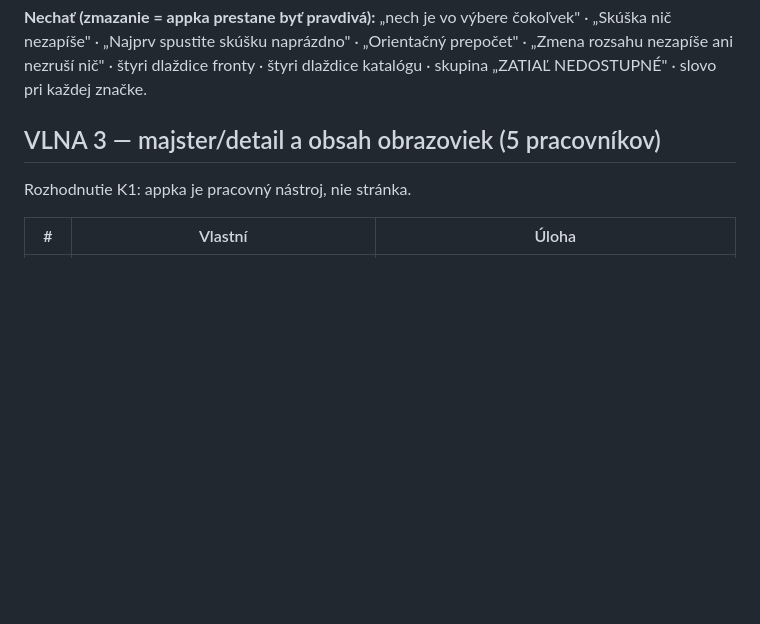
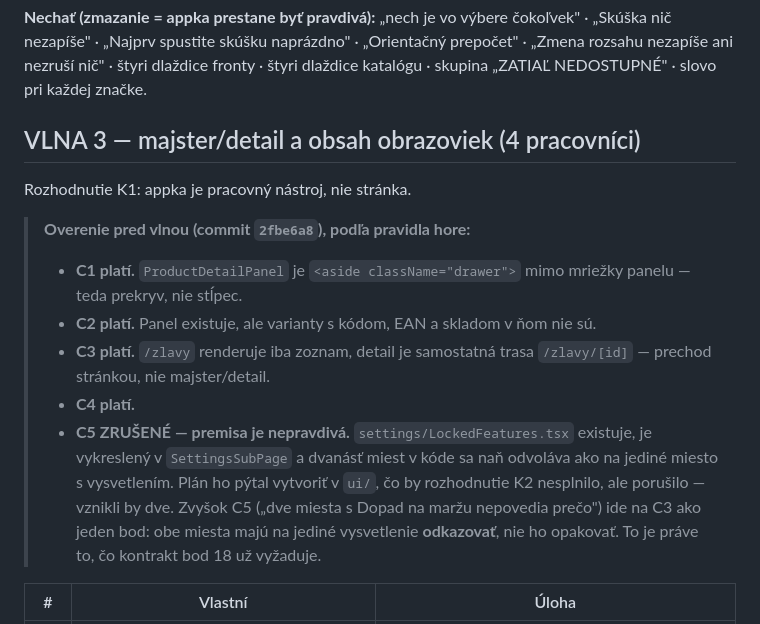
Before and after one commit to Samuel-sperky/ovl-da-zliav, a Markdown page: SPRINT-20-2026-08-20.md, the part around the change. Drawn GitHub-style; blank space fills up the shorter version.

Commit message:
Cancel C5: LockedFeatures already exists as the single place
The plan asked to create ui/LockedFeatures.tsx. settings/LockedFeatures.tsx
already exists, is rendered in SettingsSubPage, and twelve places in the
codebase point at it as the one place carrying the explanation. Creating a
second one would break decision K2, not satisfy it.

The real remainder -- two spots saying 'margin impact, locked' without
saying why -- moves to C3 as a link, not a repeated sentence.

Co-Authored-By: Claude Opus 5 <noreply@anthropic.com>

```diff
--- a/SPRINT-20-2026-08-20.md
+++ b/SPRINT-20-2026-08-20.md
@@ -156,9 +156,26 @@ odmietnutých zápisov do ostrého eshopu.
 dlaždice fronty · štyri dlaždice katalógu · skupina „ZATIAĽ NEDOSTUPNÉ" ·
 slovo pri každej značke.
 
-## VLNA 3 — majster/detail a obsah obrazoviek (5 pracovníkov)
+## VLNA 3 — majster/detail a obsah obrazoviek (4 pracovníci)
 
 Rozhodnutie K1: appka je pracovný nástroj, nie stránka.
+
+> **Overenie pred vlnou (commit `2fbe6a8`), podľa pravidla hore:**
+>
+> - **C1 platí.** `ProductDetailPanel` je `<aside className="drawer">` mimo
+>   mriežky panelu — teda prekryv, nie stĺpec.
+> - **C2 platí.** Panel existuje, ale varianty s kódom, EAN a skladom v ňom
+>   nie sú.
+> - **C3 platí.** `/zlavy` renderuje iba zoznam, detail je samostatná trasa
+>   `/zlavy/[id]` — prechod stránkou, nie majster/detail.
+> - **C4 platí.**
+> - **C5 ZRUŠENÉ — premisa je nepravdivá.** `settings/LockedFeatures.tsx`
+>   existuje, je vykreslený v `SettingsSubPage` a dvanásť miest v kóde sa naň
+>   odvoláva ako na jediné miesto s vysvetlením. Plán ho pýtal vytvoriť
+>   v `ui/`, čo by rozhodnutie K2 nesplnilo, ale porušilo — vznikli by dve.
+>   Zvyšok C5 („dve miesta s Dopad na maržu nepovedia prečo") ide na C3 ako
+>   jeden bod: obe miesta majú na jediné vysvetlenie **odkazovať**, nie ho
+>   opakovať. To je práve to, čo kontrakt bod 18 už vyžaduje.
 
 | # | Vlastní | Úloha |
 |---|---|---|
```
